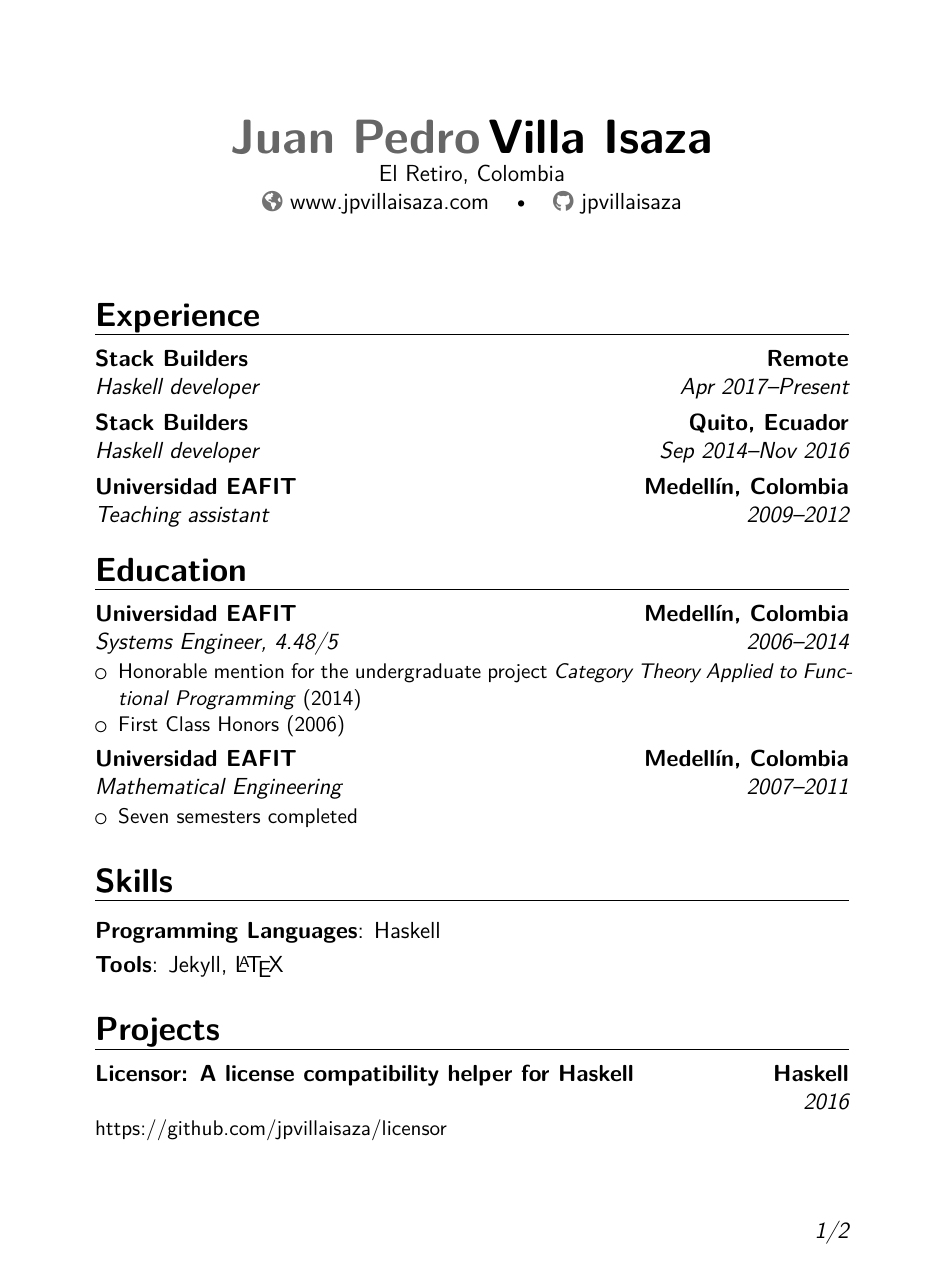
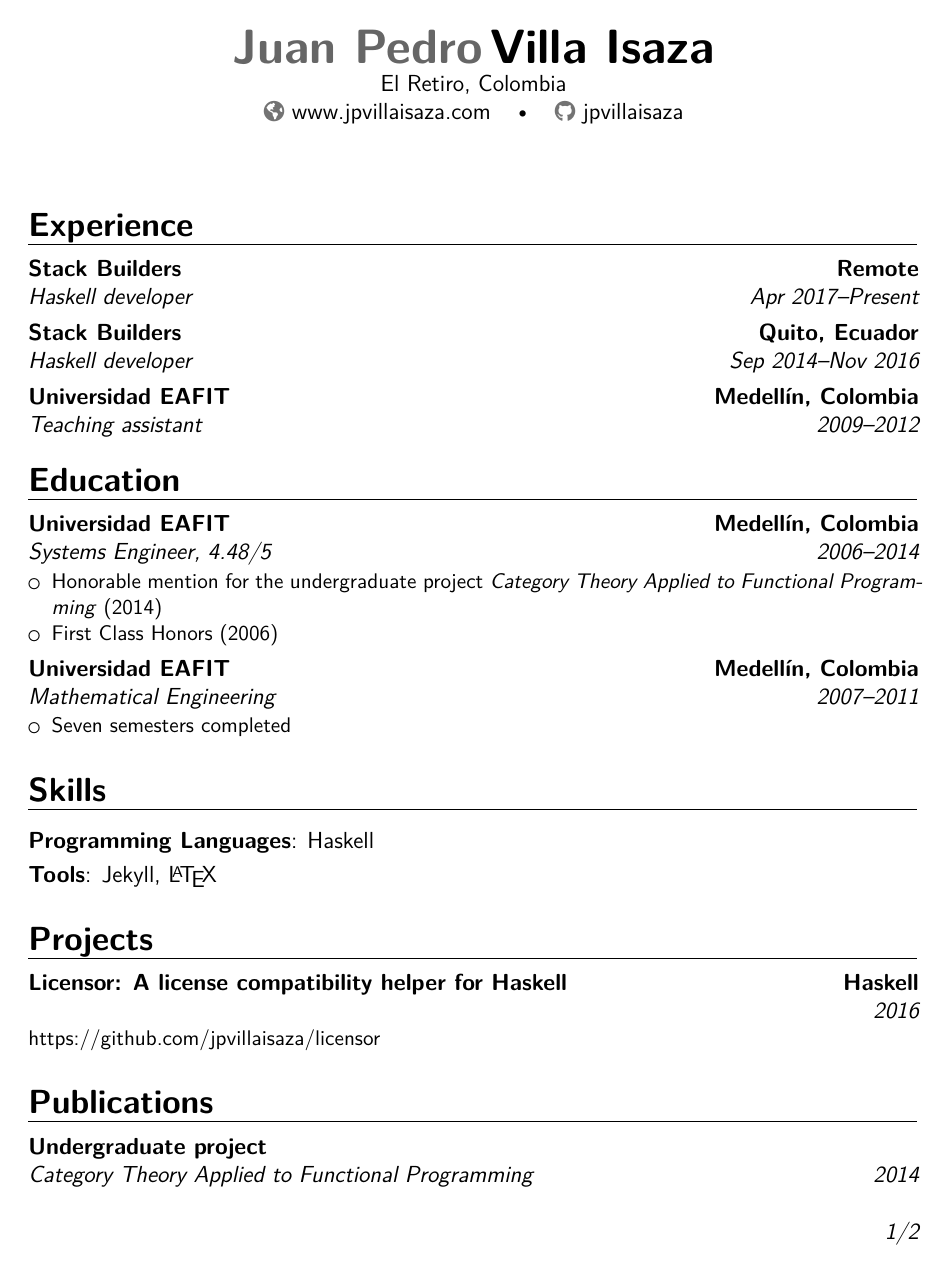
Before and after one commit to jpvillaisaza/resume, a LaTeX CV (resume.tex): page 1 of 2. Compiled offline with XeLaTeX.

Commit message:
Update preamble (#8)

```diff
--- a/resume.tex
+++ b/resume.tex
@@ -2,11 +2,10 @@
 
 \moderncvstyle{banking}
 
-\usepackage{polyglossia}
-\setdefaultlanguage[variant=usmax]{english}
+\usepackage[scale=0.75]{geometry}
 
-\name{Juan~Pedro}{Villa~Isaza}
-\address{El Retiro, Colombia}{}{}
+\name{Juan Pedro}{Villa Isaza}
+\address{El Retiro, Colombia}
 \homepage{www.jpvillaisaza.com}
 \social[github]{jpvillaisaza}
 
```
